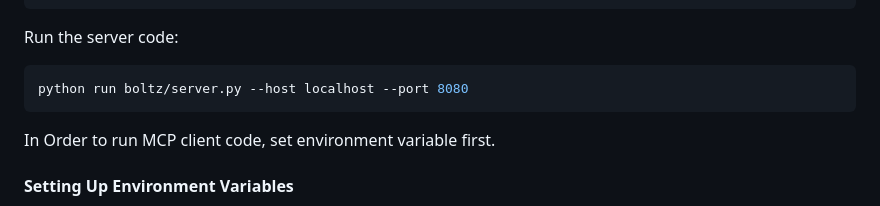
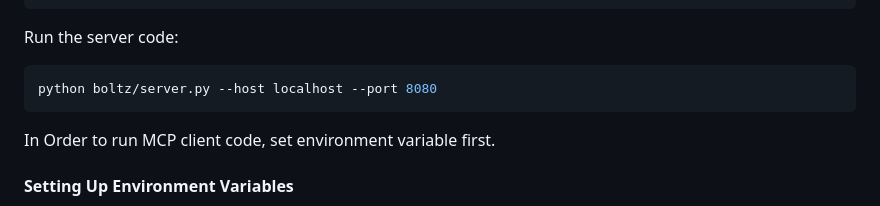
Before and after one commit to drug-discovery-ai/deda-drug-evaluation-and-discovery-agent, a Markdown page: mcp/README.md, the part around the change. GitHub-like rendering.

Commit message:
Fixed python command in readme

````diff
--- a/mcp/README.md
+++ b/mcp/README.md
@@ -39,7 +39,7 @@ pip install -r requirements.txt
 Run the server code:
 
 ```bash
-python run boltz/server.py --host localhost --port 8080
+python boltz/server.py --host localhost --port 8080
 ```
 
 In Order to run MCP client code, set environment variable first.
````
